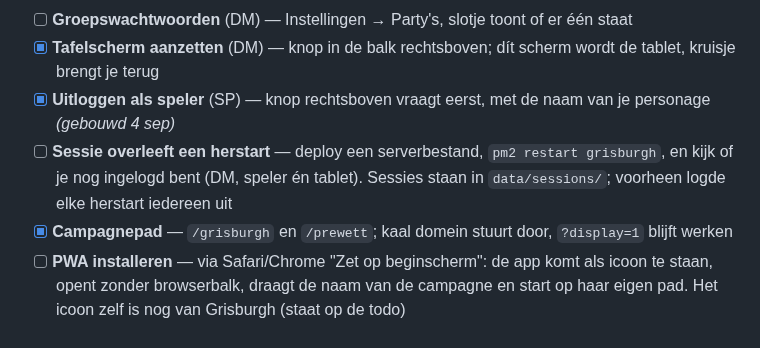
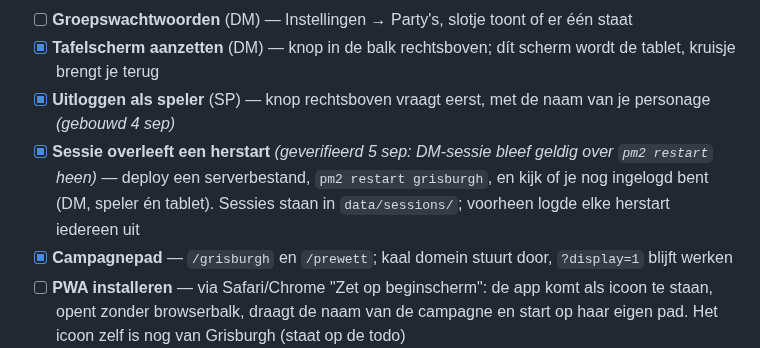
Before and after one commit to mossalan-dot/Grisburgh, a Markdown page: docs/testronde.md, the part around the change. Rendered like a GitHub page.

Commit message:
Testronde: sessie overleeft herstart geverifieerd op productie
Co-Authored-By: Claude Opus 5 <noreply@anthropic.com>
Claude-Session: https://claude.ai/code/session_01817CNLb9a4p4gGbQqWMDCX

```diff
--- a/docs/testronde.md
+++ b/docs/testronde.md
@@ -24,7 +24,7 @@ een speler ziet, **TAB** = het tafelscherm (`?display=1`), **ALL** = alle drie.
 - [ ] **Groepswachtwoorden** (DM) — Instellingen → Party's, slotje toont of er één staat
 - [x] **Tafelscherm aanzetten** (DM) — knop in de balk rechtsboven; dít scherm wordt de tablet, kruisje brengt je terug
 - [x] **Uitloggen als speler** (SP) — knop rechtsboven vraagt eerst, met de naam van je personage *(gebouwd 4 sep)*
-- [ ] **Sessie overleeft een herstart** — deploy een serverbestand, `pm2 restart grisburgh`, en kijk of je nog ingelogd bent (DM, speler én tablet). Sessies staan in `data/sessions/`; voorheen logde elke herstart iedereen uit
+- [x] **Sessie overleeft een herstart** *(geverifieerd 5 sep: DM-sessie bleef geldig over `pm2 restart` heen)* — deploy een serverbestand, `pm2 restart grisburgh`, en kijk of je nog ingelogd bent (DM, speler én tablet). Sessies staan in `data/sessions/`; voorheen logde elke herstart iedereen uit
 - [x] **Campagnepad** — `/grisburgh` en `/prewett`; kaal domein stuurt door, `?display=1` blijft werken
 - [ ] **PWA installeren** — via Safari/Chrome "Zet op beginscherm": de app komt als icoon te staan, opent zonder browserbalk, draagt de naam van de campagne en start op haar eigen pad. Het icoon zelf is nog van Grisburgh (staat op de todo)
 - [x] **DM-ingang rechtsboven** (DM) — wachtwoordveld met label, Enter volstaat, verdwijnt zodra een speler een portret kiest
```
